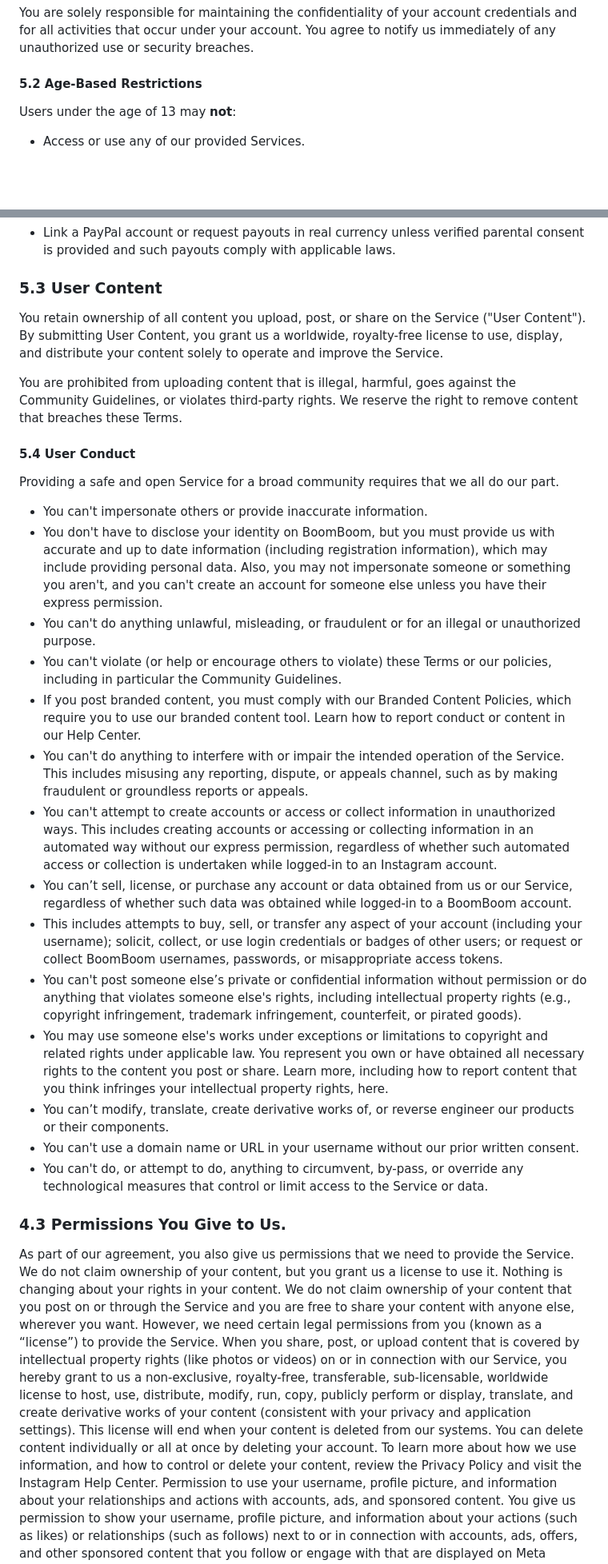
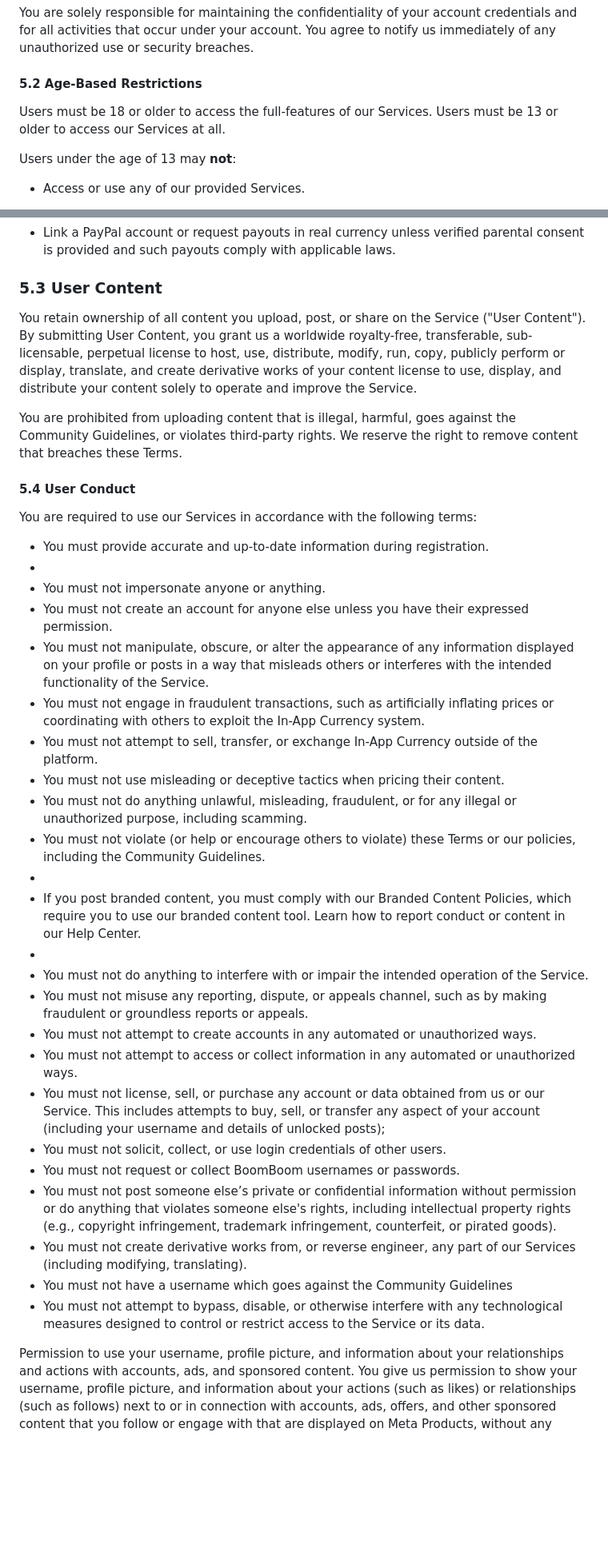
Before and after one commit to boomboomllc/boomboomllc.github.io, a Markdown page: tos.md, 2 parts joined by grey strips. Shown at 80% size. GitHub-like rendering; blank space fills up the shorter version.

```diff
--- a/tos.md
+++ b/tos.md
@@ -53,6 +53,8 @@ You are solely responsible for maintaining the confidentiality of your account c
 
 #### 5.2 Age-Based Restrictions
 
+Users must be 18 or older to access the full-features of our Services. Users must be 13 or older to access our Services at all.
+
 Users under the age of 13 may **not**:
 
 - Access or use any of our provided Services.
@@ -68,35 +70,41 @@ Users under 18 may **not**:
 
 ### 5.3 User Content
 
-You retain ownership of all content you upload, post, or share on the Service ("User Content"). By submitting User Content, you grant us a worldwide, royalty-free license to use, display, and distribute your content solely to operate and improve the Service.
+You retain ownership of all content you upload, post, or share on the Service ("User Content"). By submitting User Content, you grant us a worldwide royalty-free, transferable, sub-licensable, perpetual license to host, use, distribute, modify, run, copy, publicly perform or display, translate, and create derivative works of your content license to use, display, and distribute your content solely to operate and improve the Service.
 
 You are prohibited from uploading content that is illegal, harmful, goes against the Community Guidelines, or violates third-party rights. We reserve the right to remove content that breaches these Terms.
 
 #### 5.4 User Conduct
 
-Providing a safe and open Service for a broad community requires that we all do our part.
+You are required to use our Services in accordance with the following terms:
 
-- You can't impersonate others or provide inaccurate information.
-- You don't have to disclose your identity on BoomBoom, but you must provide us with accurate and up to date information (including registration information), which may include providing personal data. Also, you may not impersonate someone or something you aren't, and you can't create an account for someone else unless you have their express permission.
-- You can't do anything unlawful, misleading, or fraudulent or for an illegal or unauthorized purpose.
-- You can't violate (or help or encourage others to violate) these Terms or our policies, including in particular the Community Guidelines.
+
+- You must provide accurate and up-to-date information during registration.
+-
+- You must not impersonate anyone or anything.
+- You must not create an account for anyone else unless you have their expressed permission.
+- You must not manipulate, obscure, or alter the appearance of any information displayed on your profile or posts in a way that misleads others or interferes with the intended functionality of the Service.
+- You must not engage in fraudulent transactions, such as artificially inflating prices or coordinating with others to exploit the In-App Currency system.
+- You must not attempt to sell, transfer, or exchange In-App Currency outside of the platform.
+- You must not use misleading or deceptive tactics when pricing their content.
+- You must not do anything unlawful, misleading, fraudulent, or for any illegal or unauthorized purpose, including scamming.
+- You must not violate (or help or encourage others to violate) these Terms or our policies, including the Community Guidelines.
+-
 - If you post branded content, you must comply with our Branded Content Policies, which require you to use our branded content tool. Learn how to report conduct or content in our Help Center.
-- You can't do anything to interfere with or impair the intended operation of the Service.
-This includes misusing any reporting, dispute, or appeals channel, such as by making fraudulent or groundless reports or appeals.
-- You can't attempt to create accounts or access or collect information in unauthorized ways.
-This includes creating accounts or accessing or collecting information in an automated way without our express permission, regardless of whether such automated access or collection is undertaken while logged-in to an Instagram account.
-- You can’t sell, license, or purchase any account or data obtained from us or our Service, regardless of whether such data was obtained while logged-in to a BoomBoom account.
-- This includes attempts to buy, sell, or transfer any aspect of your account (including your username); solicit, collect, or use login credentials or badges of other users; or request or collect BoomBoom usernames, passwords, or misappropriate access tokens.
-- You can't post someone else’s private or confidential information without permission or do anything that violates someone else's rights, including intellectual property rights (e.g., copyright infringement, trademark infringement, counterfeit, or pirated goods).
-- You may use someone else's works under exceptions or limitations to copyright and related rights under applicable law. You represent you own or have obtained all necessary rights to the content you post or share. Learn more, including how to report content that you think infringes your intellectual property rights, here.
-- You can’t modify, translate, create derivative works of, or reverse engineer our products or their components.
-- You can't use a domain name or URL in your username without our prior written consent.
-- You can't do, or attempt to do, anything to circumvent, by-pass, or override any technological measures that control or limit access to the Service or data.
+-
+- You must not do anything to interfere with or impair the intended operation of the Service.
+- You must not misuse any reporting, dispute, or appeals channel, such as by making fraudulent or groundless reports or appeals.
+- You must not attempt to create accounts in any automated or unauthorized ways.
+- You must not attempt to access or collect information in any automated or unauthorized ways.
+- You must not license, sell, or purchase any account or data obtained from us or our Service. This includes attempts to buy, sell, or transfer any aspect of your account (including your username and details of unlocked posts);
+- You must not solicit, collect, or use login credentials of other users.
+- You must not request or collect BoomBoom usernames or passwords.
+- You must not post someone else’s private or confidential information without permission or do anything that violates someone else's rights, including intellectual property rights (e.g., copyright infringement, trademark infringement, counterfeit, or pirated goods).
+- You must not create derivative works from, or reverse engineer, any part of our Services (including modifying, translating).
+- You must not have a username which goes against the Community Guidelines
+- You must not attempt to bypass, disable, or otherwise interfere with any technological measures designed to control or restrict access to the Service or its data.
 
-### 4.3 Permissions You Give to Us.
-As part of our agreement, you also give us permissions that we need to provide the Service.
-We do not claim ownership of your content, but you grant us a license to use it.
-Nothing is changing about your rights in your content. We do not claim ownership of your content that you post on or through the Service and you are free to share your content with anyone else, wherever you want. However, we need certain legal permissions from you (known as a “license”) to provide the Service. When you share, post, or upload content that is covered by intellectual property rights (like photos or videos) on or in connection with our Service, you hereby grant to us a non-exclusive, royalty-free, transferable, sub-licensable, worldwide license to host, use, distribute, modify, run, copy, publicly perform or display, translate, and create derivative works of your content (consistent with your privacy and application settings). This license will end when your content is deleted from our systems. You can delete content individually or all at once by deleting your account. To learn more about how we use information, and how to control or delete your content, review the Privacy Policy and visit the Instagram Help Center.
+
 Permission to use your username, profile picture, and information about your relationships and actions with accounts, ads, and sponsored content.
 You give us permission to show your username, profile picture, and information about your actions (such as likes) or relationships (such as follows) next to or in connection with accounts, ads, offers, and other sponsored content that you follow or engage with that are displayed on Meta Products, without any compensation to you. For example, we may show that you liked a sponsored post created by a brand that has paid us to display its ads on Instagram. As with actions on other content and follows of other accounts, actions on sponsored content and follows of sponsored accounts can be seen only by people who have permission to see that content or follow. We will also respect your ad settings. You can learn more here about your ad settings.
 You agree that we can download and install updates to the Service on your device.
```
